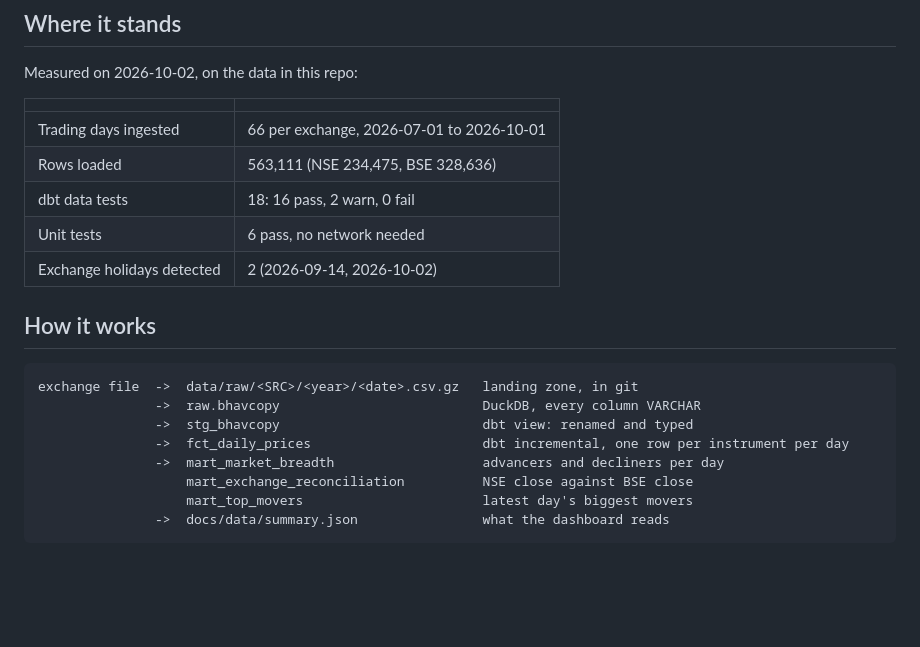
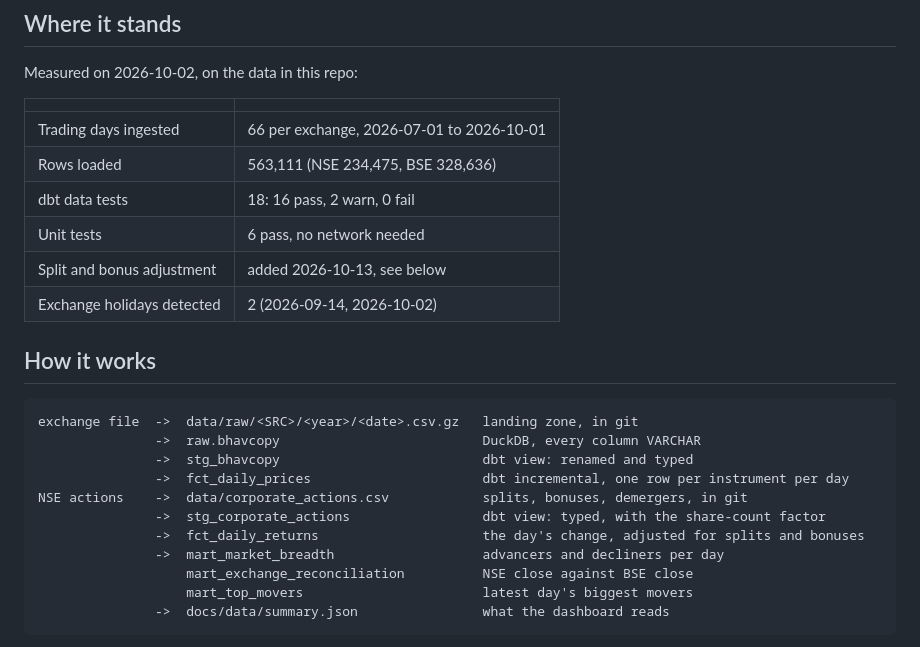
Before and after one commit to veer0608/bhavcopy-pipeline, a Markdown page: README.md, the part around one of its changes. GitHub-like rendering; blank space fills up the shorter version.

```diff
--- a/README.md
+++ b/README.md
@@ -17,6 +17,7 @@ Measured on 2026-10-02, on the data in this repo:
 | Rows loaded | 563,111 (NSE 234,475, BSE 328,636) |
 | dbt data tests | 18: 16 pass, 2 warn, 0 fail |
 | Unit tests | 6 pass, no network needed |
+| Split and bonus adjustment | added 2026-10-13, see below |
 | Exchange holidays detected | 2 (2026-09-14, 2026-10-02) |
 
 ## How it works
@@ -26,6 +27,9 @@ exchange file  ->  data/raw/<SRC>/<year>/<date>.csv.gz   landing zone, in git
                ->  raw.bhavcopy                          DuckDB, every column VARCHAR
                ->  stg_bhavcopy                          dbt view: renamed and typed
                ->  fct_daily_prices                      dbt incremental, one row per instrument per day
+NSE actions    ->  data/corporate_actions.csv            splits, bonuses, demergers, in git
+               ->  stg_corporate_actions                 dbt view: typed, with the share-count factor
+               ->  fct_daily_returns                     the day's change, adjusted for splits and bonuses
                ->  mart_market_breadth                   advancers and decliners per day
                    mart_exchange_reconciliation          NSE close against BSE close
                    mart_top_movers                       latest day's biggest movers
```
Also changed, not shown: other parts of README.md (+45 -1 lines).
